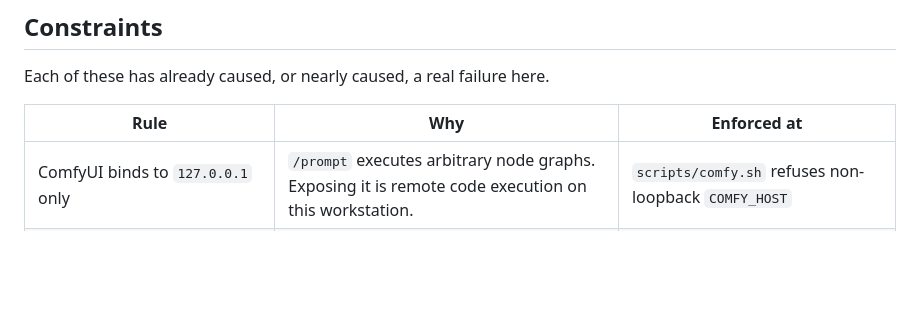
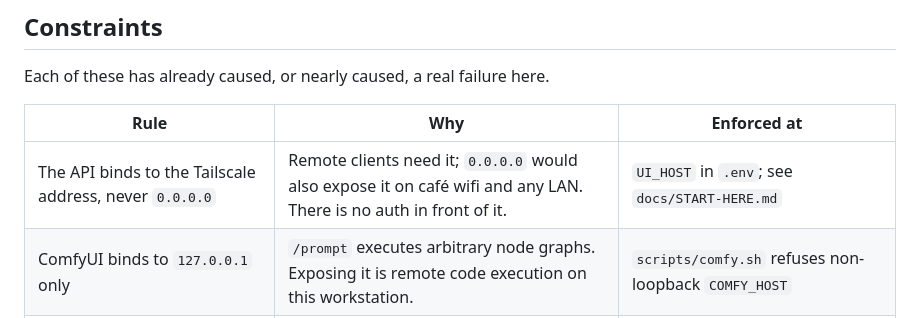
Before and after one commit to Rumeasiyan/story-panel-studio, a Markdown page: AGENTS.md, the part around the change. Drawn GitHub-style; blank space fills up the shorter version.

```diff
--- a/AGENTS.md
+++ b/AGENTS.md
@@ -47,6 +47,7 @@ Each of these has already caused, or nearly caused, a real failure here.
 
 | Rule | Why | Enforced at |
 |---|---|---|
+| The API binds to the Tailscale address, never `0.0.0.0` | Remote clients need it; `0.0.0.0` would also expose it on café wifi and any LAN. There is no auth in front of it. | `UI_HOST` in `.env`; see `docs/START-HERE.md` |
 | ComfyUI binds to `127.0.0.1` only | `/prompt` executes arbitrary node graphs. Exposing it is remote code execution on this workstation. | `scripts/comfy.sh` refuses non-loopback `COMFY_HOST` |
 | User input never becomes graph structure | Same reason. Pipelines fill typed fields into a fixed template; a caller-supplied graph would be arbitrary execution. | `service/pipelines/*.py` build functions |
 | Never install a model's dependencies into `.venv` without checking `transformers` and `torch` after | `parler-tts` pins `transformers==4.46.1` and sd-scripts pins `4.54.1`; ComfyUI needs `>=4.50.3`. Installing parler into `.venv` downgraded transformers and left the image engine one restart from breaking. | `.venv-parler`, `.venv-trainer` isolation |
```
Also changed, not shown: docs/START-HERE.md (+43 -0 lines).
